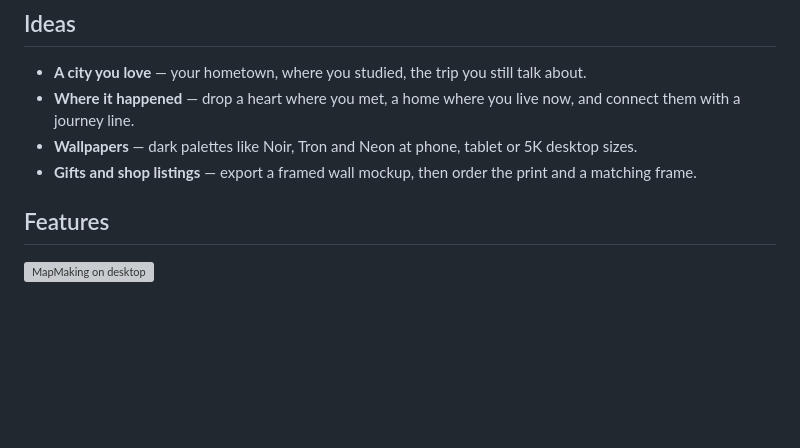
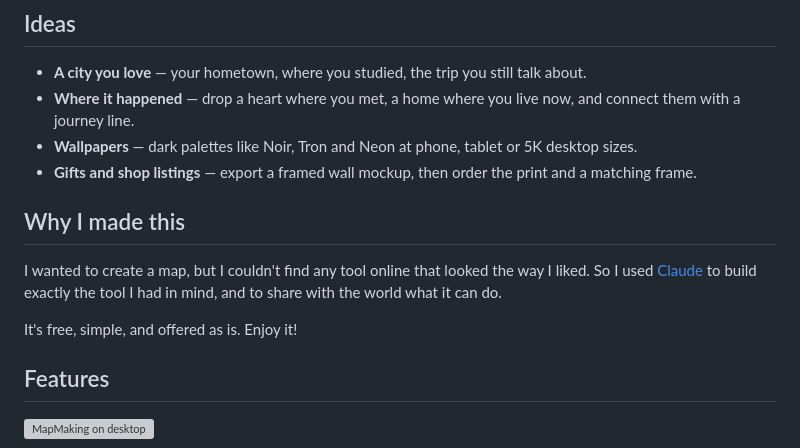
Before and after one commit to guilhermelimait/MapMaking, a Markdown page: README.md, the part around the change. Drawn GitHub-style; blank space fills up the shorter version; grey boxes are pictures that could not be loaded.

Commit message:
README: why I made this
Co-Authored-By: Claude Opus 5.5 <noreply@anthropic.com>
Claude-Session: https://claude.ai/code/session_017gHymKt8ofpdE3QF3MUjNP

```diff
--- a/README.md
+++ b/README.md
@@ -26,6 +26,12 @@ Tilt the camera up to 60° and rotate it to turn a flat street plan into a skyli
 - **Where it happened** — drop a heart where you met, a home where you live now, and connect them with a journey line.
 - **Wallpapers** — dark palettes like Noir, Tron and Neon at phone, tablet or 5K desktop sizes.
 - **Gifts and shop listings** — export a framed wall mockup, then order the print and a matching frame.
+
+## Why I made this
+
+I wanted to create a map, but I couldn't find any tool online that looked the way I liked. So I used [Claude](https://claude.ai) to build exactly the tool I had in mind, and to share with the world what it can do.
+
+It's free, simple, and offered as is. Enjoy it!
 
 ## Features
 
```
